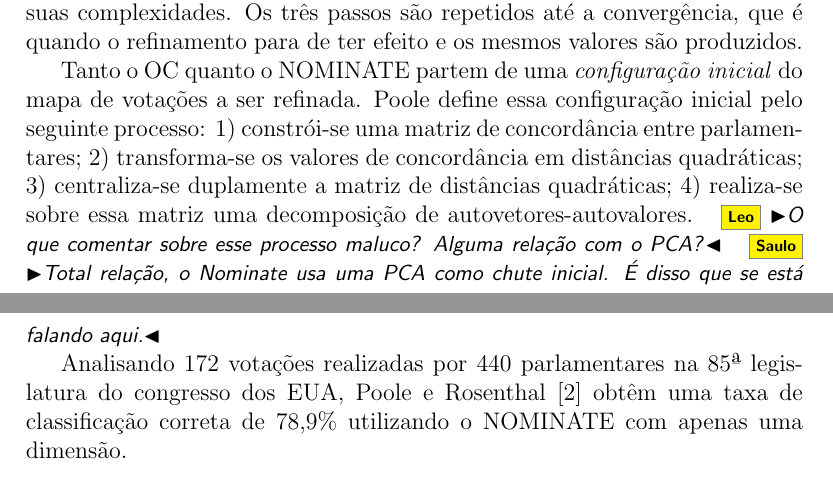
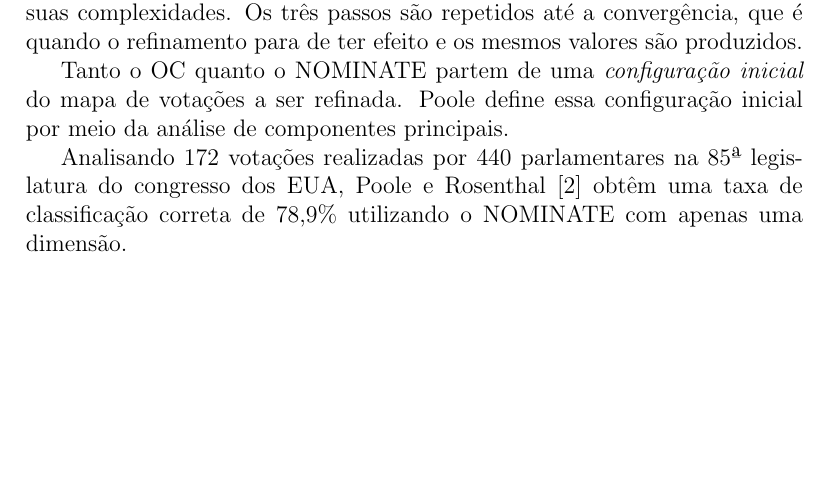
Before and after one commit to radar-parlamentar/leviathan, a LaTeX paper (radar.tex): two parts of pages 8 and 9 of 34 before the commit and part of page 8 of 34 after it, the two joined at a grey line, cut so that both start at the same text, the shorter picture padded with empty space. Compiled offline with pdfLaTeX.

Commit message:
configuração inicial de Poole = PCA

```diff
--- a/radar.tex
+++ b/radar.tex
@@ -188,14 +188,7 @@ No \nominate temos então três grupos de parâmetros: pontos ideias dos parlame
 
 Dada uma configuração inicial de pontos ideias de legisladores e opções de votações, o \nominate aplica sucessivamente os três seguintes passos: 1) estima-se os parâmetros da função utilidade com base nos parâmetros dos legisladores e das votações; 2) estima-se os parâmetros dos legisladores com base nos parâmetros das votações e da função utilidade; 3) estima-se os parâmetros das votações com base nos parâmetros dos legisladores e da função utilidade. Cada um desses passos possui seu próprio algoritmo com suas complexidades. Os três passos são repetidos até a convergência, que é quando o refinamento para de ter efeito e os mesmos valores são produzidos.
 
-Tanto o OC quanto o \nominate partem de uma \emph{configuração inicial} do mapa de votações a ser refinada. Poole define essa configuração inicial pelo seguinte processo: 1) constrói-se uma matriz de concordância entre parlamentares; 2) transforma-se os valores de concordância em distâncias quadráticas; 3) centraliza-se duplamente a matriz de distâncias quadráticas; 4) realiza-se sobre essa matriz uma decomposição de autovetores-autovalores. \Leo{O que comentar sobre esse processo maluco? Alguma relação com o PCA?} \Saulo{Total relação, o Nominate usa uma PCA como chute inicial. É disso que se está falando aqui.}
-
-% Texto original do parágrafo acima:
-%The best method I have found to get good starting values for the legisla-
-%tors is to (1) compute the legislator-by-legislator matrix of agreement scores,
-%(2) transform the agreement score matrix into squared distances, (3) double-
-%center the matrix of squared distances, and (4) perform an eigenvalue–
-%eigenvector decomposition of the double-centered matrix.
+Tanto o OC quanto o \nominate partem de uma \emph{configuração inicial} do mapa de votações a ser refinada. Poole define essa configuração inicial por meio da análise de componentes principais.
 
 Analisando 172 votações realizadas por 440 parlamentares na 85ª legislatura do congresso dos EUA, Poole e Rosenthal~\cite{poole1985nominate} obtêm uma taxa de classificação correta de 78,9\% utilizando o \nominate com apenas uma dimensão.
 
```
Also changed, not shown: radar.pdf.
